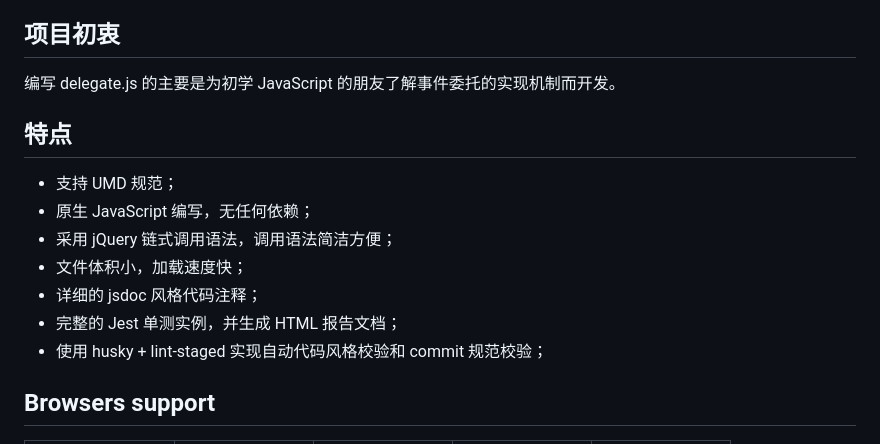
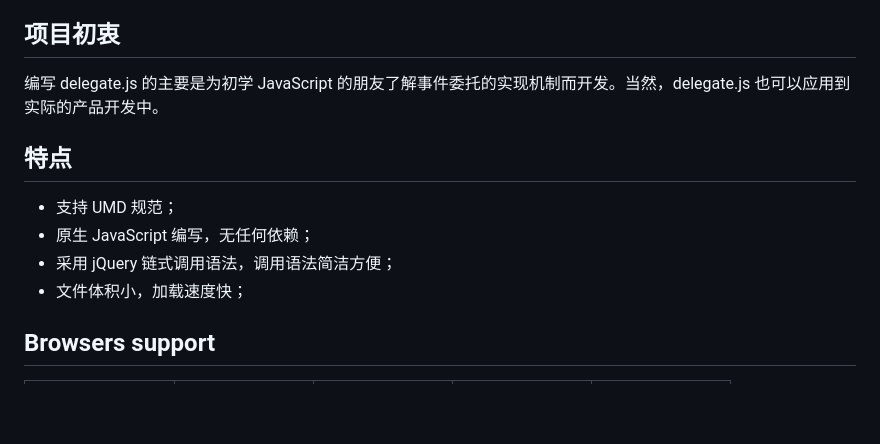
Before and after one commit to yaohaixiao/delegate.js, a Markdown page: README.md, the part around the change. Rendered like a GitHub page; blank space fills up the shorter version.

Commit message:
chore: update README.md

```diff
--- a/README.md
+++ b/README.md
@@ -10,7 +10,7 @@ delegate.js 是一个轻量级的 JavaScript 事件委托库。delegate.js 中
 
 ## 项目初衷
 
-编写 delegate.js 的主要是为初学 JavaScript 的朋友了解事件委托的实现机制而开发。
+编写 delegate.js 的主要是为初学 JavaScript 的朋友了解事件委托的实现机制而开发。当然，delegate.js 也可以应用到实际的产品开发中。
 
 ## 特点
 
@@ -18,9 +18,6 @@ delegate.js 是一个轻量级的 JavaScript 事件委托库。delegate.js 中
 - 原生 JavaScript 编写，无任何依赖；
 - 采用 jQuery 链式调用语法，调用语法简洁方便；
 - 文件体积小，加载速度快；
-- 详细的 jsdoc 风格代码注释；
-- 完整的 Jest 单测实例，并生成 HTML 报告文档；
-- 使用 husky + lint-staged 实现自动代码风格校验和 commit 规范校验；
 
 ## Browsers support
 
```
